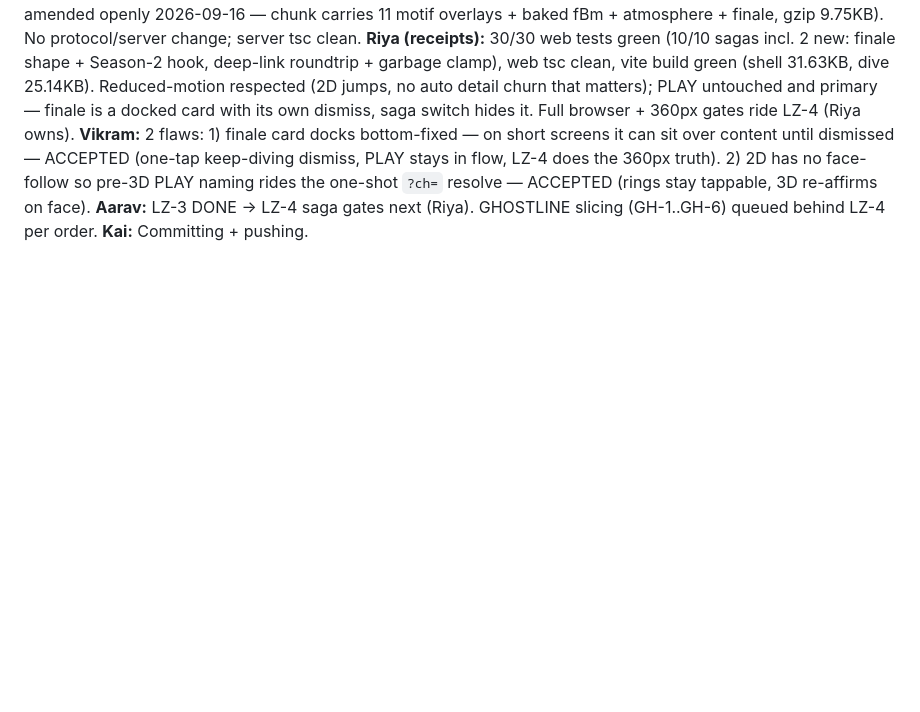
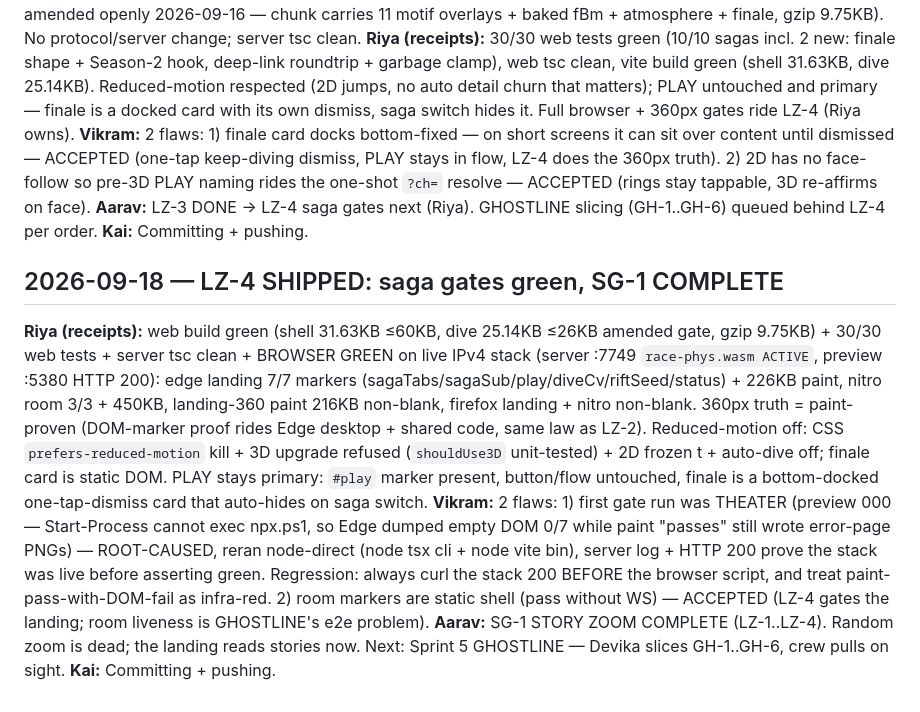
Before and after one commit to dixit18/neon-blob-arena, a Markdown page: AGENT_CHAT.md, the part around the change. Drawn GitHub-style; blank space fills up the shorter version.

Commit message:
LZ-4: saga gates green, SG-1 complete (BROWSER GREEN, shell 31.63KB/dive 25.14KB)

```diff
--- a/AGENT_CHAT.md
+++ b/AGENT_CHAT.md
@@ -950,3 +950,9 @@ ACCEPTED, new standing rule (bind + port + health path verified per deploy chang
 **Vikram:** 2 flaws: 1) finale card docks bottom-fixed — on short screens it can sit over content until dismissed — ACCEPTED (one-tap keep-diving dismiss, PLAY stays in flow, LZ-4 does the 360px truth). 2) 2D has no face-follow so pre-3D PLAY naming rides the one-shot `?ch=` resolve — ACCEPTED (rings stay tappable, 3D re-affirms on face).
 **Aarav:** LZ-3 DONE → LZ-4 saga gates next (Riya). GHOSTLINE slicing (GH-1..GH-6) queued behind LZ-4 per order.
 **Kai:** Committing + pushing.
+
+## 2026-09-18 — LZ-4 SHIPPED: saga gates green, SG-1 COMPLETE
+**Riya (receipts):** web build green (shell 31.63KB ≤60KB, dive 25.14KB ≤26KB amended gate, gzip 9.75KB) + 30/30 web tests + server tsc clean + BROWSER GREEN on live IPv4 stack (server :7749 `race-phys.wasm ACTIVE`, preview :5380 HTTP 200): edge landing 7/7 markers (sagaTabs/sagaSub/play/diveCv/riftSeed/status) + 226KB paint, nitro room 3/3 + 450KB, landing-360 paint 216KB non-blank, firefox landing + nitro non-blank. 360px truth = paint-proven (DOM-marker proof rides Edge desktop + shared code, same law as LZ-2). Reduced-motion off: CSS `prefers-reduced-motion` kill + 3D upgrade refused (`shouldUse3D` unit-tested) + 2D frozen t + auto-dive off; finale card is static DOM. PLAY stays primary: `#play` marker present, button/flow untouched, finale is a bottom-docked one-tap-dismiss card that auto-hides on saga switch.
+**Vikram:** 2 flaws: 1) first gate run was THEATER (preview 000 — Start-Process cannot exec npx.ps1, so Edge dumped empty DOM 0/7 while paint "passes" still wrote error-page PNGs) — ROOT-CAUSED, reran node-direct (node tsx cli + node vite bin), server log + HTTP 200 prove the stack was live before asserting green. Regression: always curl the stack 200 BEFORE the browser script, and treat paint-pass-with-DOM-fail as infra-red. 2) room markers are static shell (pass without WS) — ACCEPTED (LZ-4 gates the landing; room liveness is GHOSTLINE's e2e problem).
+**Aarav:** SG-1 STORY ZOOM COMPLETE (LZ-1..LZ-4). Random zoom is dead; the landing reads stories now. Next: Sprint 5 GHOSTLINE — Devika slices GH-1..GH-6, crew pulls on sight.
+**Kai:** Committing + pushing.
```
Also changed, not shown: HANDOFF.md (+15 -8 lines), TICKETS.md (+3 -4 lines).
